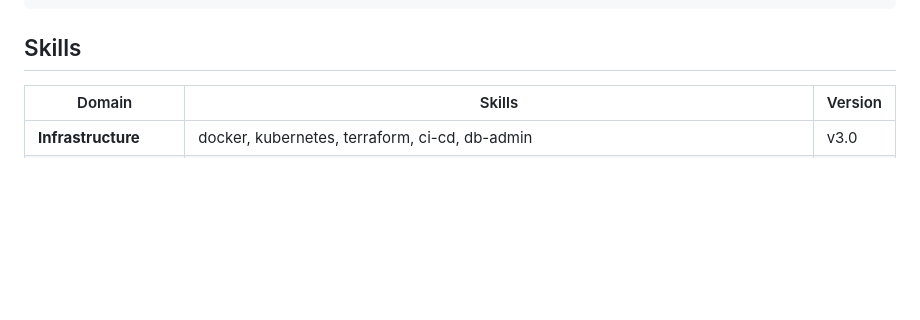
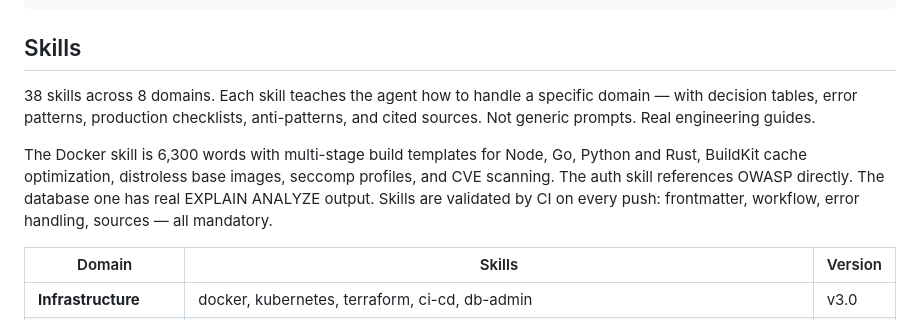
Before and after one commit to EliasOulkadi/shokunin, a Markdown page: README.md, the part around the change. Drawn GitHub-style; blank space fills up the shorter version.

Commit message:
docs: README skills section rewritten to emphasize quality (structure, Docker example, CI validation)

````diff
--- a/README.md
+++ b/README.md
@@ -34,6 +34,10 @@ OpenCode + VS Code + WezTerm
 ```
 
 ## Skills
+
+38 skills across 8 domains. Each skill teaches the agent how to handle a specific domain — with decision tables, error patterns, production checklists, anti-patterns, and cited sources. Not generic prompts. Real engineering guides.
+
+The Docker skill is 6,300 words with multi-stage build templates for Node, Go, Python and Rust, BuildKit cache optimization, distroless base images, seccomp profiles, and CVE scanning. The auth skill references OWASP directly. The database one has real EXPLAIN ANALYZE output. Skills are validated by CI on every push: frontmatter, workflow, error handling, sources — all mandatory.
 
 | Domain | Skills | Version |
 |--------|--------|---------|
````
